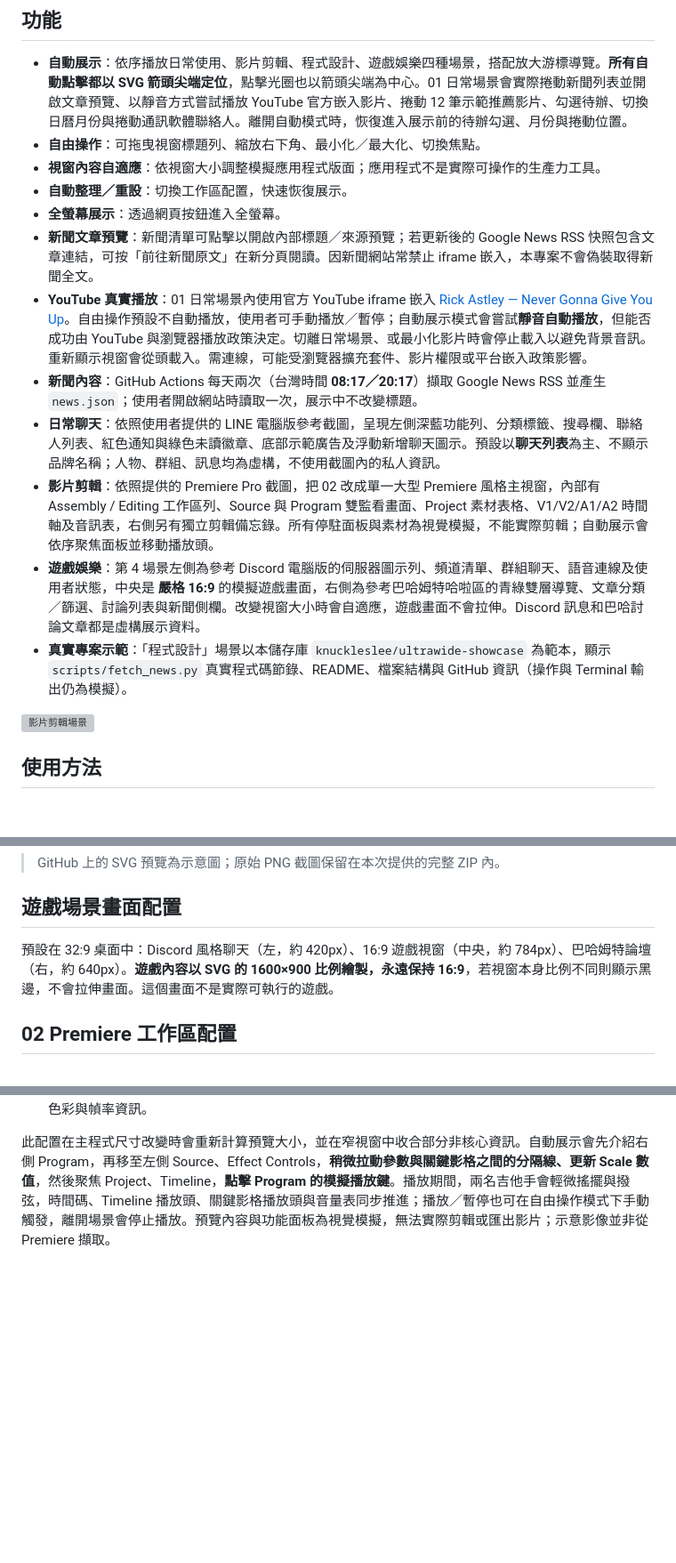
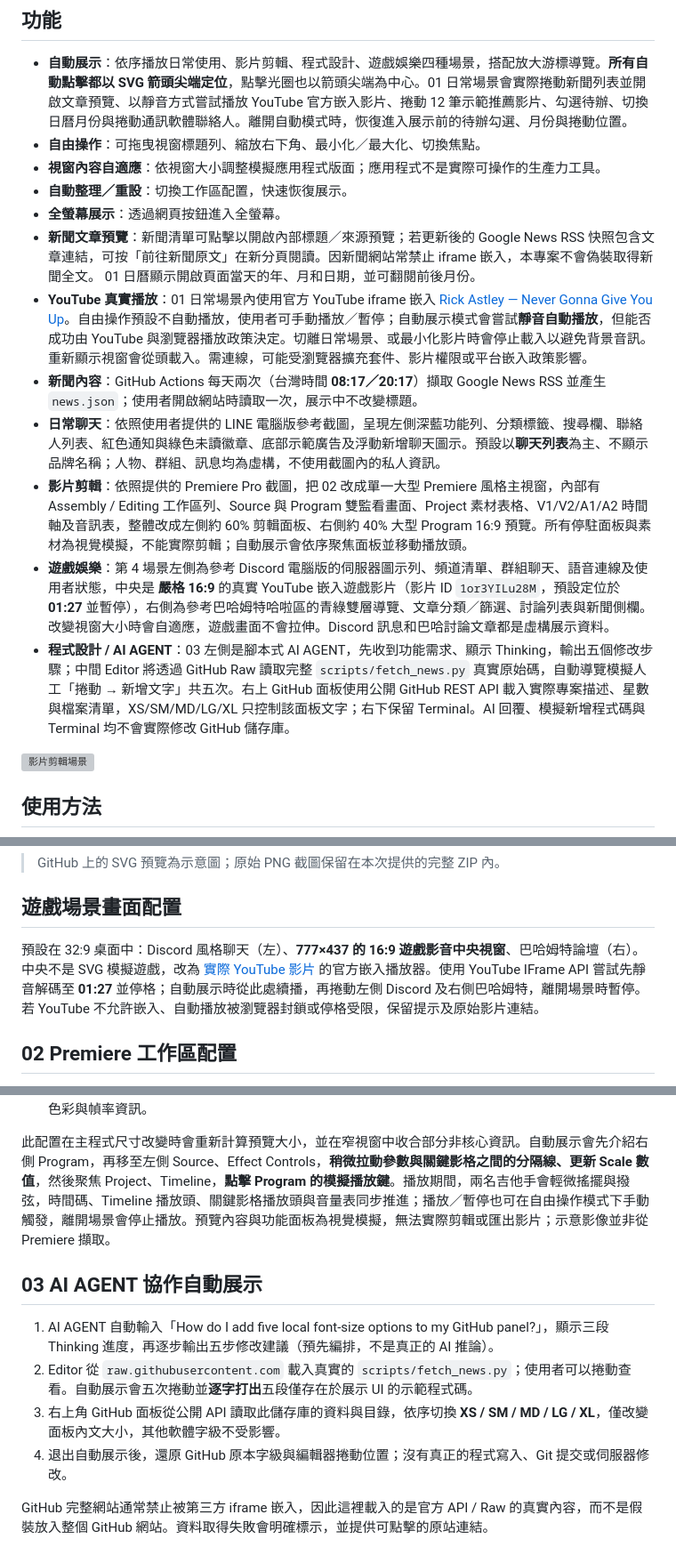
Before and after one commit to knuckleslee/ultrawide-showcase, a Markdown page: README.md, 3 parts joined by grey strips. Shown at 89% size. Drawn GitHub-style; blank space fills up the shorter version; grey boxes are pictures that could not be loaded.

Commit message:
docs: real GitHub coding data, scripted 5-step AI, current-day calendar, 1:27 YouTube game

```diff
--- a/README.md
+++ b/README.md
@@ -11,13 +11,13 @@
 - **視窗內容自適應**：依視窗大小調整模擬應用程式版面；應用程式不是實際可操作的生產力工具。
 - **自動整理／重設**：切換工作區配置，快速恢復展示。
 - **全螢幕展示**：透過網頁按鈕進入全螢幕。
-- **新聞文章預覽**：新聞清單可點擊以開啟內部標題／來源預覽；若更新後的 Google News RSS 快照包含文章連結，可按「前往新聞原文」在新分頁閱讀。因新聞網站常禁止 iframe 嵌入，本專案不會偽裝取得新聞全文。
+- **新聞文章預覽**：新聞清單可點擊以開啟內部標題／來源預覽；若更新後的 Google News RSS 快照包含文章連結，可按「前往新聞原文」在新分頁閱讀。因新聞網站常禁止 iframe 嵌入，本專案不會偽裝取得新聞全文。 01 日曆顯示開啟頁面當天的年、月和日期，並可翻閱前後月份。
 - **YouTube 真實播放**：01 日常場景內使用官方 YouTube iframe 嵌入 [Rick Astley — Never Gonna Give You Up](https://www.youtube.com/watch?v=dQw4w9WgXcQ)。自由操作預設不自動播放，使用者可手動播放／暫停；自動展示模式會嘗試**靜音自動播放**，但能否成功由 YouTube 與瀏覽器播放政策決定。切離日常場景、或最小化影片時會停止載入以避免背景音訊。重新顯示視窗會從頭載入。需連線，可能受瀏覽器擴充套件、影片權限或平台嵌入政策影響。
 - **新聞內容**：GitHub Actions 每天兩次（台灣時間 **08:17／20:17**）擷取 Google News RSS 並產生 `news.json`；使用者開啟網站時讀取一次，展示中不改變標題。
 - **日常聊天**：依照使用者提供的 LINE 電腦版參考截圖，呈現左側深藍功能列、分類標籤、搜尋欄、聯絡人列表、紅色通知與綠色未讀徽章、底部示範廣告及浮動新增聊天圖示。預設以**聊天列表**為主、不顯示品牌名稱；人物、群組、訊息均為虛構，不使用截圖內的私人資訊。
-- **影片剪輯**：依照提供的 Premiere Pro 截圖，把 02 改成單一大型 Premiere 風格主視窗，內部有 Assembly / Editing 工作區列、Source 與 Program 雙監看畫面、Project 素材表格、V1/V2/A1/A2 時間軸及音訊表，右側另有獨立剪輯備忘錄。所有停駐面板與素材為視覺模擬，不能實際剪輯；自動展示會依序聚焦面板並移動播放頭。
-- **遊戲娛樂**：第 4 場景左側為參考 Discord 電腦版的伺服器圖示列、頻道清單、群組聊天、語音連線及使用者狀態，中央是 **嚴格 16:9** 的模擬遊戲畫面，右側為參考巴哈姆特哈啦區的青綠雙層導覽、文章分類／篩選、討論列表與新聞側欄。改變視窗大小時會自適應，遊戲畫面不會拉伸。Discord 訊息和巴哈討論文章都是虛構展示資料。
-- **真實專案示範**：「程式設計」場景以本儲存庫 `knuckleslee/ultrawide-showcase` 為範本，顯示 `scripts/fetch_news.py` 真實程式碼節錄、README、檔案結構與 GitHub 資訊（操作與 Terminal 輸出仍為模擬）。
+- **影片剪輯**：依照提供的 Premiere Pro 截圖，把 02 改成單一大型 Premiere 風格主視窗，內部有 Assembly / Editing 工作區列、Source 與 Program 雙監看畫面、Project 素材表格、V1/V2/A1/A2 時間軸及音訊表，整體改成左側約 60% 剪輯面板、右側約 40% 大型 Program 16:9 預覽。所有停駐面板與素材為視覺模擬，不能實際剪輯；自動展示會依序聚焦面板並移動播放頭。
+- **遊戲娛樂**：第 4 場景左側為參考 Discord 電腦版的伺服器圖示列、頻道清單、群組聊天、語音連線及使用者狀態，中央是 **嚴格 16:9** 的真實 YouTube 嵌入遊戲影片（影片 ID `1or3YILu28M`，預設定位於 **01:27** 並暫停），右側為參考巴哈姆特哈啦區的青綠雙層導覽、文章分類／篩選、討論列表與新聞側欄。改變視窗大小時會自適應，遊戲畫面不會拉伸。Discord 訊息和巴哈討論文章都是虛構展示資料。
+- **程式設計 / AI AGENT**：03 左側是腳本式 AI AGENT，先收到功能需求、顯示 Thinking，輸出五個修改步驟；中間 Editor 將透過 GitHub Raw 讀取完整 `scripts/fetch_news.py` 真實原始碼，自動導覽模擬人工「捲動 → 新增文字」共五次。右上 GitHub 面板使用公開 GitHub REST API 載入實際專案描述、星數與檔案清單，XS/SM/MD/LG/XL 只控制該面板文字；右下保留 Terminal。AI 回覆、模擬新增程式碼與 Terminal 均不會實際修改 GitHub 儲存庫。
 
 ![影片剪輯場景](demo-editing.svg)
 
@@ -81,7 +81,7 @@ README.md            # 使用說明
 
 ## 遊戲場景畫面配置
 
-預設在 32:9 桌面中：Discord 風格聊天（左，約 420px）、16:9 遊戲視窗（中央，約 784px）、巴哈姆特論壇（右，約 640px）。**遊戲內容以 SVG 的 1600×900 比例繪製，永遠保持 16:9**，若視窗本身比例不同則顯示黑邊，不會拉伸畫面。這個畫面不是實際可執行的遊戲。
+預設在 32:9 桌面中：Discord 風格聊天（左）、**777×437 的 16:9 遊戲影音中央視窗**、巴哈姆特論壇（右）。中央不是 SVG 模擬遊戲，改為 [實際 YouTube 影片](https://www.youtube.com/watch?v=1or3YILu28M&t=87s) 的官方嵌入播放器。使用 YouTube IFrame API 嘗試先靜音解碼至 **01:27** 並停格；自動展示時從此處續播，再捲動左側 Discord 及右側巴哈姆特，離開場景時暫停。若 YouTube 不允許嵌入、自動播放被瀏覽器封鎖或停格受限，保留提示及原始影片連結。
 
 
 ## 02 Premiere 工作區配置
@@ -93,3 +93,13 @@ README.md            # 使用說明
 - **右側整欄**：較大的 Program 16:9 預覽。影片不被拉伸；旁邊利用空間顯示 Lumetri Scopes、解析度、色彩與幀率資訊。
 
 此配置在主程式尺寸改變時會重新計算預覽大小，並在窄視窗中收合部分非核心資訊。自動展示會先介紹右側 Program，再移至左側 Source、Effect Controls，**稍微拉動參數與關鍵影格之間的分隔線、更新 Scale 數值**，然後聚焦 Project、Timeline，**點擊 Program 的模擬播放鍵**。播放期間，兩名吉他手會輕微搖擺與撥弦，時間碼、Timeline 播放頭、關鍵影格播放頭與音量表同步推進；播放／暫停也可在自由操作模式下手動觸發，離開場景會停止播放。預覽內容與功能面板為視覺模擬，無法實際剪輯或匯出影片；示意影像並非從 Premiere 擷取。
+
+
+## 03 AI AGENT 協作自動展示
+
+1. AI AGENT 自動輸入「How do I add five local font-size options to my GitHub panel?」，顯示三段 Thinking 進度，再逐步輸出五步修改建議（預先編排，不是真正的 AI 推論）。
+2. Editor 從 `raw.githubusercontent.com` 載入真實的 `scripts/fetch_news.py`；使用者可以捲動查看。自動展示會五次捲動並**逐字打出**五段僅存在於展示 UI 的示範程式碼。
+3. 右上角 GitHub 面板從公開 API 讀取此儲存庫的資料與目錄，依序切換 **XS / SM / MD / LG / XL**，僅改變面板內文大小，其他軟體字級不受影響。
+4. 退出自動展示後，還原 GitHub 原本字級與編輯器捲動位置；沒有真正的程式寫入、Git 提交或伺服器修改。
+
+GitHub 完整網站通常禁止被第三方 iframe 嵌入，因此這裡載入的是官方 API / Raw 的真實內容，而不是假裝放入整個 GitHub 網站。資料取得失敗會明確標示，並提供可點擊的原站連結。
```
